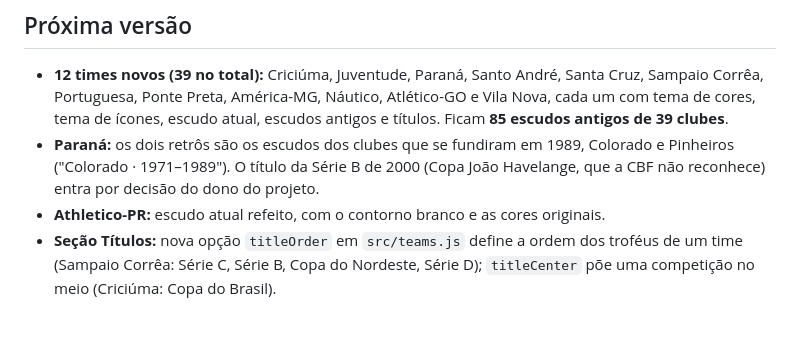
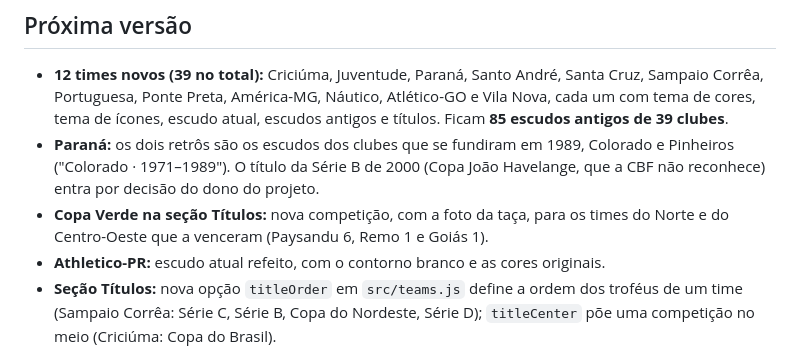
Before and after one commit to lucasnicolau30/brasileirao-theme, a Markdown page: CHANGELOG.md, the part around the change. Drawn GitHub-style; blank space fills up the shorter version.

```diff
--- a/CHANGELOG.md
+++ b/CHANGELOG.md
@@ -4,6 +4,7 @@
 
 - **12 times novos (39 no total):** Criciúma, Juventude, Paraná, Santo André, Santa Cruz, Sampaio Corrêa, Portuguesa, Ponte Preta, América-MG, Náutico, Atlético-GO e Vila Nova, cada um com tema de cores, tema de ícones, escudo atual, escudos antigos e títulos. Ficam **85 escudos antigos de 39 clubes**.
 - **Paraná:** os dois retrôs são os escudos dos clubes que se fundiram em 1989, Colorado e Pinheiros ("Colorado · 1971–1989"). O título da Série B de 2000 (Copa João Havelange, que a CBF não reconhece) entra por decisão do dono do projeto.
+- **Copa Verde na seção Títulos:** nova competição, com a foto da taça, para os times do Norte e do Centro-Oeste que a venceram (Paysandu 6, Remo 1 e Goiás 1).
 - **Athletico-PR:** escudo atual refeito, com o contorno branco e as cores originais.
 - **Seção Títulos:** nova opção `titleOrder` em `src/teams.js` define a ordem dos troféus de um time (Sampaio Corrêa: Série C, Série B, Copa do Nordeste, Série D); `titleCenter` põe uma competição no meio (Criciúma: Copa do Brasil).
 - **Escudo de fundo:** o limite de largura sobe de 1,5 para 1,6 vez a altura, para o Criciúma ter a mesma altura dos outros.
```
Also changed, not shown: README.md (+4 -4 lines), README.pt.md (+4 -4 lines), images/trofeus/copa-verde.png (added), 5 other files.
